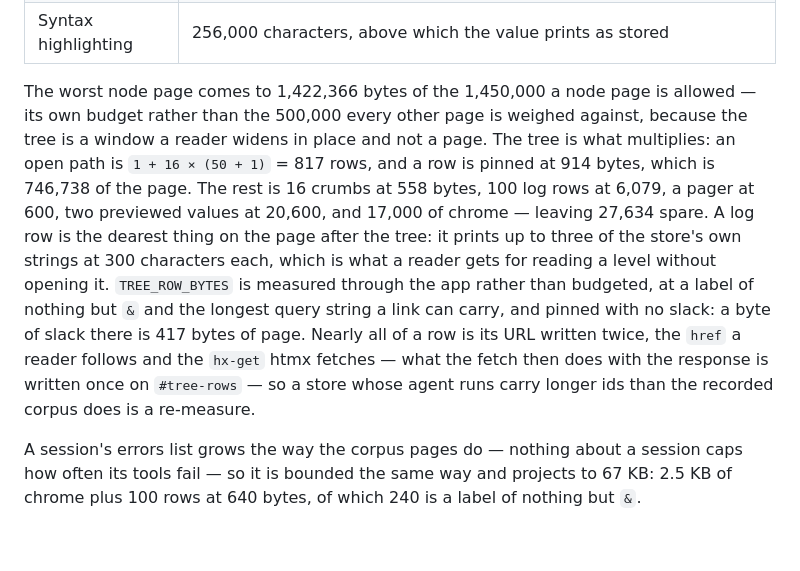
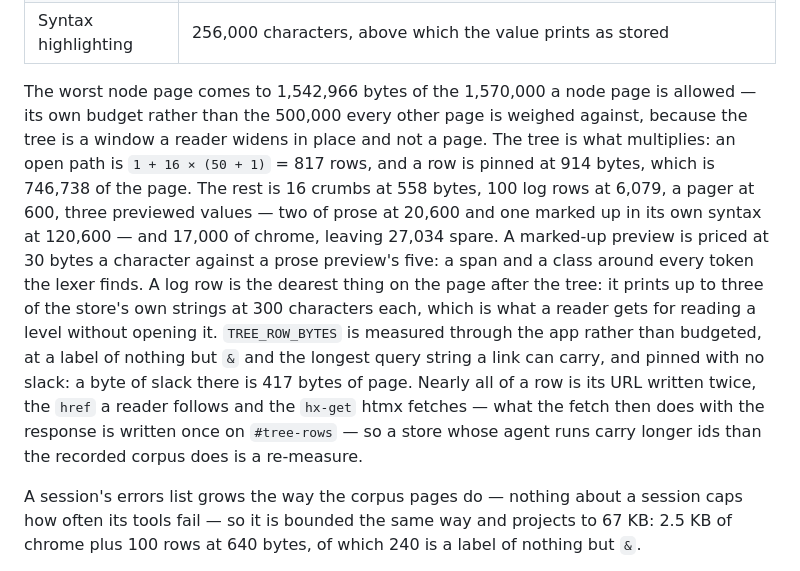
Before and after one commit to nathanielobrown/aiobserve, a Markdown page: docs/viewer.md, the part around the change. GitHub-like rendering; blank space fills up the shorter version.

Commit message:
📚 Reprice the node page around its marked-up preview
The budget paragraph still carried the figures from before a tool call's
command and result were marked up in their own syntax. One of the three
previews on the page is now markup, at 30 bytes a character rather than five.

```diff
--- a/docs/viewer.md
+++ b/docs/viewer.md
@@ -178,7 +178,7 @@ Full-value requests are the declared exception. Each returns one transcript line
 | Offload | 50,000 characters by default, at most 60,000 |
 | Syntax highlighting | 256,000 characters, above which the value prints as stored |
 
-The worst node page comes to 1,422,366 bytes of the 1,450,000 a node page is allowed — its own budget rather than the 500,000 every other page is weighed against, because the tree is a window a reader widens in place and not a page. The tree is what multiplies: an open path is `1 + 16 × (50 + 1)` = 817 rows, and a row is pinned at 914 bytes, which is 746,738 of the page. The rest is 16 crumbs at 558 bytes, 100 log rows at 6,079, a pager at 600, two previewed values at 20,600, and 17,000 of chrome — leaving 27,634 spare. A log row is the dearest thing on the page after the tree: it prints up to three of the store's own strings at 300 characters each, which is what a reader gets for reading a level without opening it. `TREE_ROW_BYTES` is measured through the app rather than budgeted, at a label of nothing but `&` and the longest query string a link can carry, and pinned with no slack: a byte of slack there is 417 bytes of page. Nearly all of a row is its URL written twice, the `href` a reader follows and the `hx-get` htmx fetches — what the fetch then does with the response is written once on `#tree-rows` — so a store whose agent runs carry longer ids than the recorded corpus does is a re-measure.
+The worst node page comes to 1,542,966 bytes of the 1,570,000 a node page is allowed — its own budget rather than the 500,000 every other page is weighed against, because the tree is a window a reader widens in place and not a page. The tree is what multiplies: an open path is `1 + 16 × (50 + 1)` = 817 rows, and a row is pinned at 914 bytes, which is 746,738 of the page. The rest is 16 crumbs at 558 bytes, 100 log rows at 6,079, a pager at 600, three previewed values — two of prose at 20,600 and one marked up in its own syntax at 120,600 — and 17,000 of chrome, leaving 27,034 spare. A marked-up preview is priced at 30 bytes a character against a prose preview's five: a span and a class around every token the lexer finds. A log row is the dearest thing on the page after the tree: it prints up to three of the store's own strings at 300 characters each, which is what a reader gets for reading a level without opening it. `TREE_ROW_BYTES` is measured through the app rather than budgeted, at a label of nothing but `&` and the longest query string a link can carry, and pinned with no slack: a byte of slack there is 417 bytes of page. Nearly all of a row is its URL written twice, the `href` a reader follows and the `hx-get` htmx fetches — what the fetch then does with the response is written once on `#tree-rows` — so a store whose agent runs carry longer ids than the recorded corpus does is a re-measure.
 
 A session's errors list grows the way the corpus pages do — nothing about a session caps how often its tools fail — so it is bounded the same way and projects to 67 KB: 2.5 KB of chrome plus 100 rows at 640 bytes, of which 240 is a label of nothing but `&`.
 
```
